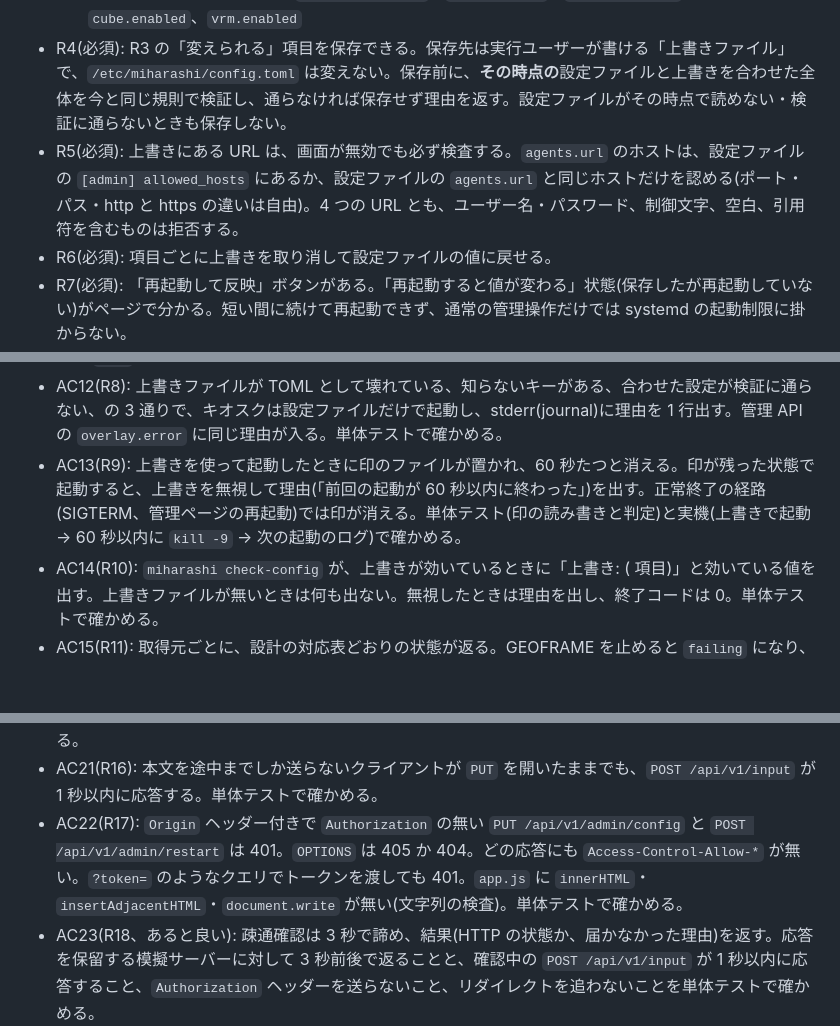
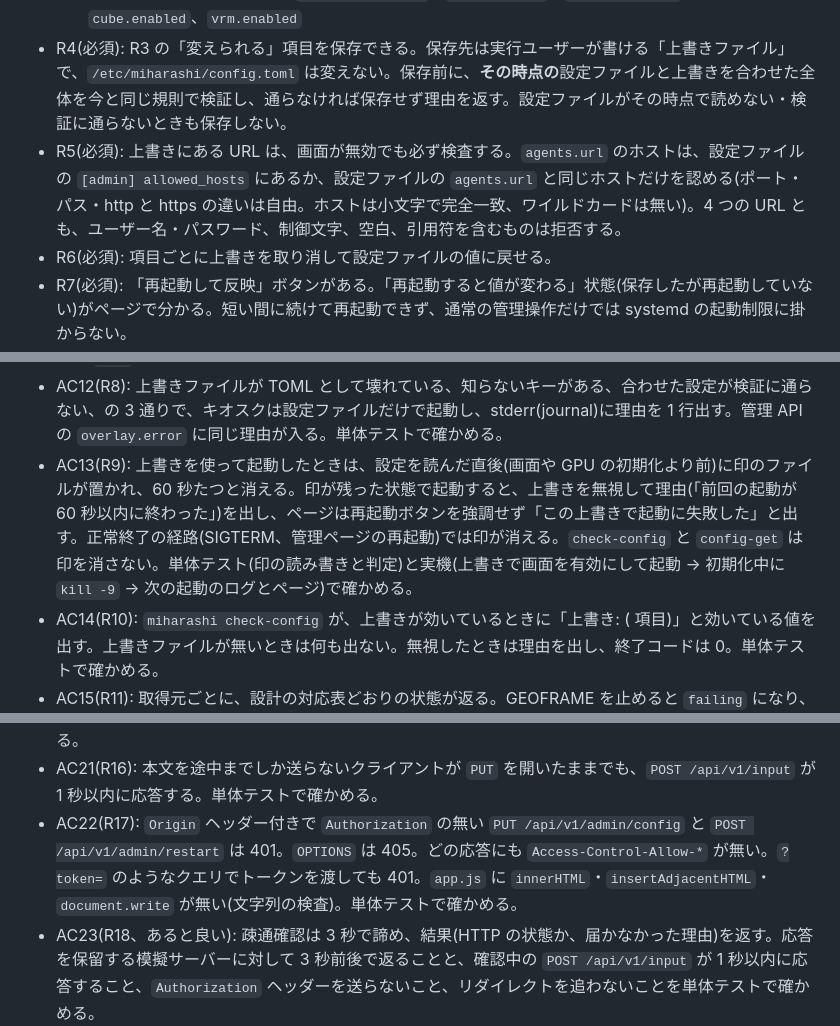
Before and after one commit to ysogabe/miharashi, a Markdown page: docs/admin-web/prd.md, 3 parts joined by grey strips. GitHub-like rendering; blank space fills up the shorter version.

```diff
--- a/docs/admin-web/prd.md
+++ b/docs/admin-web/prd.md
@@ -50,7 +50,7 @@ Miharashi の設定は `/etc/miharashi/config.toml` に書き、変えるには
   - 表示だけの接続先: `home_assistant.url`
   - 変えられる画面の有効/無効: `aircraft.enabled`、`room.enabled`、`agents.enabled`、`cube.enabled`、`vrm.enabled`
 - R4(必須): R3 の「変えられる」項目を保存できる。保存先は実行ユーザーが書ける「上書きファイル」で、`/etc/miharashi/config.toml` は変えない。保存前に、**その時点の**設定ファイルと上書きを合わせた全体を今と同じ規則で検証し、通らなければ保存せず理由を返す。設定ファイルがその時点で読めない・検証に通らないときも保存しない。
-- R5(必須): 上書きにある URL は、画面が無効でも必ず検査する。`agents.url` のホストは、設定ファイルの `[admin] allowed_hosts` にあるか、設定ファイルの `agents.url` と同じホストだけを認める(ポート・パス・http と https の違いは自由)。4 つの URL とも、ユーザー名・パスワード、制御文字、空白、引用符を含むものは拒否する。
+- R5(必須): 上書きにある URL は、画面が無効でも必ず検査する。`agents.url` のホストは、設定ファイルの `[admin] allowed_hosts` にあるか、設定ファイルの `agents.url` と同じホストだけを認める(ポート・パス・http と https の違いは自由。ホストは小文字で完全一致、ワイルドカードは無い)。4 つの URL とも、ユーザー名・パスワード、制御文字、空白、引用符を含むものは拒否する。
 - R6(必須): 項目ごとに上書きを取り消して設定ファイルの値に戻せる。
 - R7(必須): 「再起動して反映」ボタンがある。「再起動すると値が変わる」状態(保存したが再起動していない)がページで分かる。短い間に続けて再起動できず、通常の管理操作だけでは systemd の起動制限に掛からない。
 - R8(必須): 上書きファイルが読めない・検証に通らないときも、キオスクは設定ファイルだけで起動する。無視した理由はログと管理ページに出る。
@@ -81,7 +81,7 @@ Miharashi の設定は `/etc/miharashi/config.toml` に書き、変えるには
 - AC10(R7): `POST /api/v1/admin/restart` でキオスクが終了コード 0 で終わり、systemd が再起動する。起動から 120 秒以内の要求は 429 で拒否され、本文に待ち時間が入る。一度受け付けたあと終了するまでの要求も 429。終了は単体テスト(実行ループに届くこと、2 回目が 429)、再起動は実機で確かめる。モニターが消えている間に再起動しても、再起動後の点灯・消灯が設定どおりになる(実機)。
 - AC11(R7): 「再起動すると値が変わる」(`pending_restart`)は、「今の上書きファイルを今の設定ファイルに重ねて、起動時と同じ規則で求めた次回起動の値」が「今効いている値」と違うときだけ `true`。次の 4 通りを単体テストで確かめる: 効いている値を変える保存 → `true`。効いている値と同じ値の保存 → `false`。上書きを取り消して設定ファイルの値が効いている値と同じ → `false`。上書きファイルが壊れている → 警告は出るが、`pending_restart` は上の規則どおり(効いている値が壊れる前の上書きから来ていれば `true`)。
 - AC12(R8): 上書きファイルが TOML として壊れている、知らないキーがある、合わせた設定が検証に通らない、の 3 通りで、キオスクは設定ファイルだけで起動し、stderr(journal)に理由を 1 行出す。管理 API の `overlay.error` に同じ理由が入る。単体テストで確かめる。
-- AC13(R9): 上書きを使って起動したときに印のファイルが置かれ、60 秒たつと消える。印が残った状態で起動すると、上書きを無視して理由(「前回の起動が 60 秒以内に終わった」)を出す。正常終了の経路(SIGTERM、管理ページの再起動)では印が消える。単体テスト(印の読み書きと判定)と実機(上書きで起動 → 60 秒以内に `kill -9` → 次の起動のログ)で確かめる。
+- AC13(R9): 上書きを使って起動したときは、設定を読んだ直後(画面や GPU の初期化より前)に印のファイルが置かれ、60 秒たつと消える。印が残った状態で起動すると、上書きを無視して理由(「前回の起動が 60 秒以内に終わった」)を出し、ページは再起動ボタンを強調せず「この上書きで起動に失敗した」と出す。正常終了の経路(SIGTERM、管理ページの再起動)では印が消える。`check-config` と `config-get` は印を消さない。単体テスト(印の読み書きと判定)と実機(上書きで画面を有効にして起動 → 初期化中に `kill -9` → 次の起動のログとページ)で確かめる。
 - AC14(R10): `miharashi check-config` が、上書きが効いているときに「上書き: <path>(<n> 項目)」と効いている値を出す。上書きファイルが無いときは何も出ない。無視したときは理由を出し、終了コードは 0。単体テストで確かめる。
 - AC15(R11): 取得元ごとに、設計の対応表どおりの状態が返る。GEOFRAME を止めると `failing` になり、再開すると `ok` と最後に取得できた時刻が出る。`room.enabled = false` でも警報の取得は `ok` のまま(画面と取得は別)。T3 のトークンが無いときは `auth_required`。実機(または模擬サーバー)で、各取得元の取得間隔の 2 倍まで待って確かめる。
 - AC16(R12): トークンファイルが無い、開けない、所有者が違う、権限が緩い(その他に読み取り)、規則どおり、が区別されて返る。値は返らない。単体テストで確かめる(所有者違いは、テストを root で動かさないので `uid` を偽の値にした判定関数で確かめる)。
@@ -90,7 +90,7 @@ Miharashi の設定は `/etc/miharashi/config.toml` に書き、変えるには
 - AC19(R14): ページにホスト名・バージョン・起動からの時間・今の画面が出て、タブが見えている間は 5 秒程度で更新される。実機で確かめる。
 - AC20(R15): 保存は読み込んだ時点の「世代」を付けて送り、上書きファイルがその後に変わっていれば 409 で保存されない。単体テストで確かめる。定期更新中に入力欄の内容が消えないことは実機で確かめる。
 - AC21(R16): 本文を途中までしか送らないクライアントが `PUT` を開いたままでも、`POST /api/v1/input` が 1 秒以内に応答する。単体テストで確かめる。
-- AC22(R17): `Origin` ヘッダー付きで `Authorization` の無い `PUT /api/v1/admin/config` と `POST /api/v1/admin/restart` は 401。`OPTIONS` は 405 か 404。どの応答にも `Access-Control-Allow-*` が無い。`?token=` のようなクエリでトークンを渡しても 401。`app.js` に `innerHTML`・`insertAdjacentHTML`・`document.write` が無い(文字列の検査)。単体テストで確かめる。
+- AC22(R17): `Origin` ヘッダー付きで `Authorization` の無い `PUT /api/v1/admin/config` と `POST /api/v1/admin/restart` は 401。`OPTIONS` は 405。どの応答にも `Access-Control-Allow-*` が無い。`?token=` のようなクエリでトークンを渡しても 401。`app.js` に `innerHTML`・`insertAdjacentHTML`・`document.write` が無い(文字列の検査)。単体テストで確かめる。
 - AC23(R18、あると良い): 疎通確認は 3 秒で諦め、結果(HTTP の状態か、届かなかった理由)を返す。応答を保留する模擬サーバーに対して 3 秒前後で返ることと、確認中の `POST /api/v1/input` が 1 秒以内に応答すること、`Authorization` ヘッダーを送らないこと、リダイレクトを追わないことを単体テストで確かめる。
 - AC24(R19、あると良い): T3 のトークンの権限と期限が出る。記録が無いときは「不明」と出る。単体テストで確かめる。
 - AC25(R20、あると良い): 設定ファイルの最終更新時刻が出て、SSH で書き換えると次の更新で変わる。実機で確かめる。
```
Also changed, not shown: docs/admin-web/design.md (+17 -13 lines).
